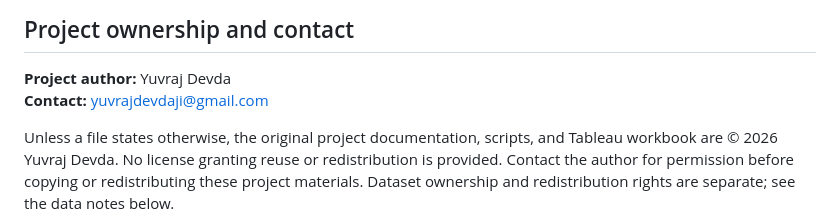
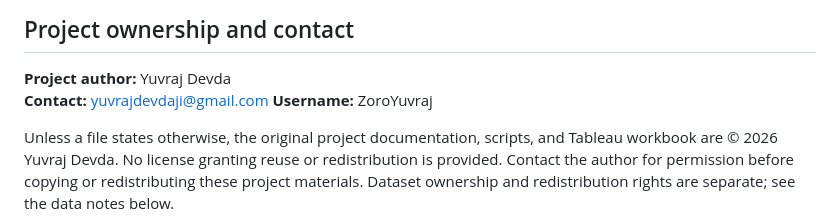
Before and after one commit to ZoroYuvraj/evprojectbyyuvraj, a Markdown page: README.md, the part around the change. GitHub-like rendering.

Commit message:
Add username to project contact information
Added username to project ownership section.

```diff
--- a/README.md
+++ b/README.md
@@ -6,6 +6,7 @@ An end-to-end Tableau analytics project built from the supplied EV market train/
 
 **Project author:** Yuvraj Devda
 **Contact:** [yuvrajdevdaji@gmail.com](mailto:yuvrajdevdaji@gmail.com)
+**Username:** ZoroYuvraj
 
 Unless a file states otherwise, the original project documentation, scripts, and Tableau workbook are © 2026 Yuvraj Devda. No license granting reuse or redistribution is provided. Contact the author for permission before copying or redistributing these project materials. Dataset ownership and redistribution rights are separate; see the data notes below.
 
```
